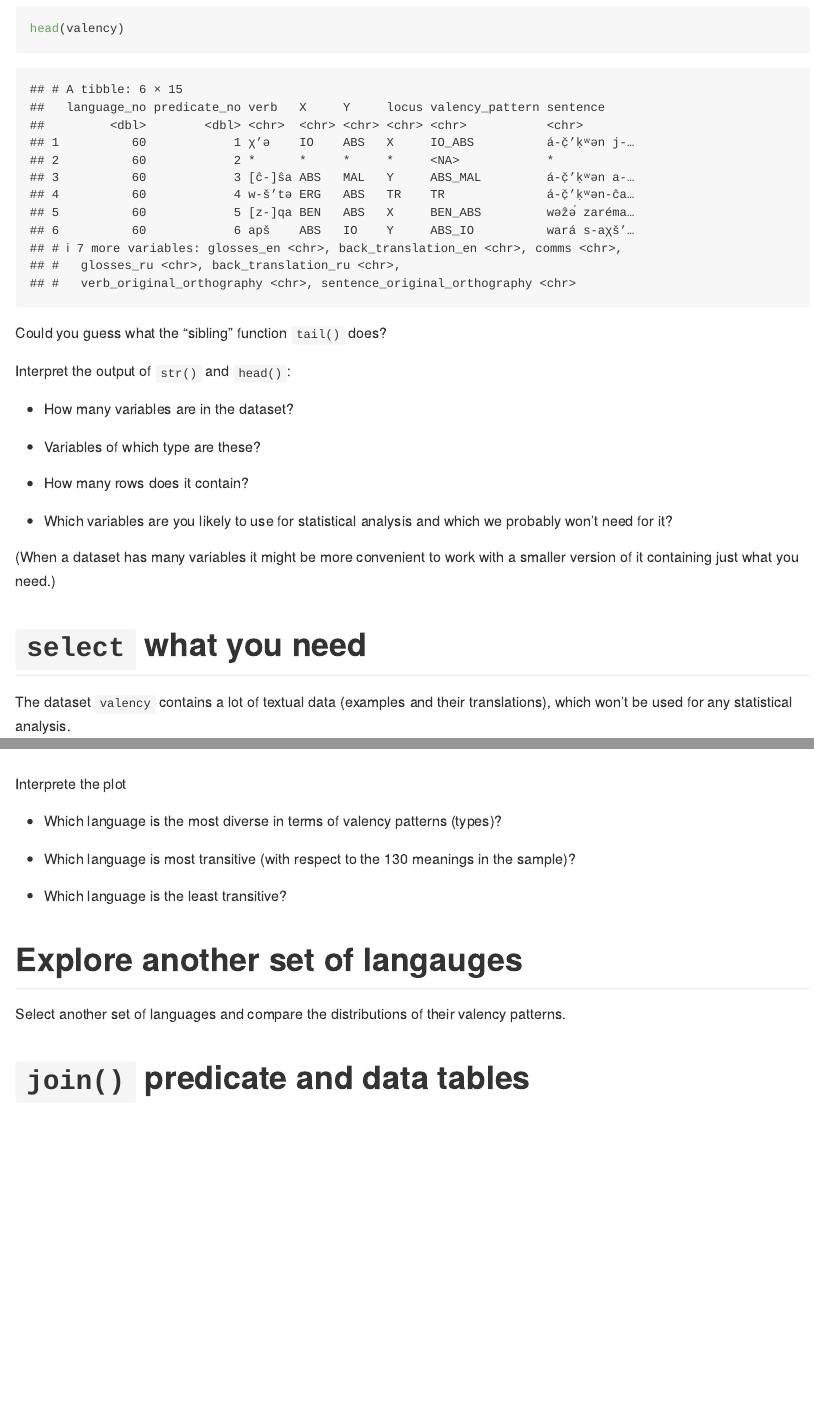
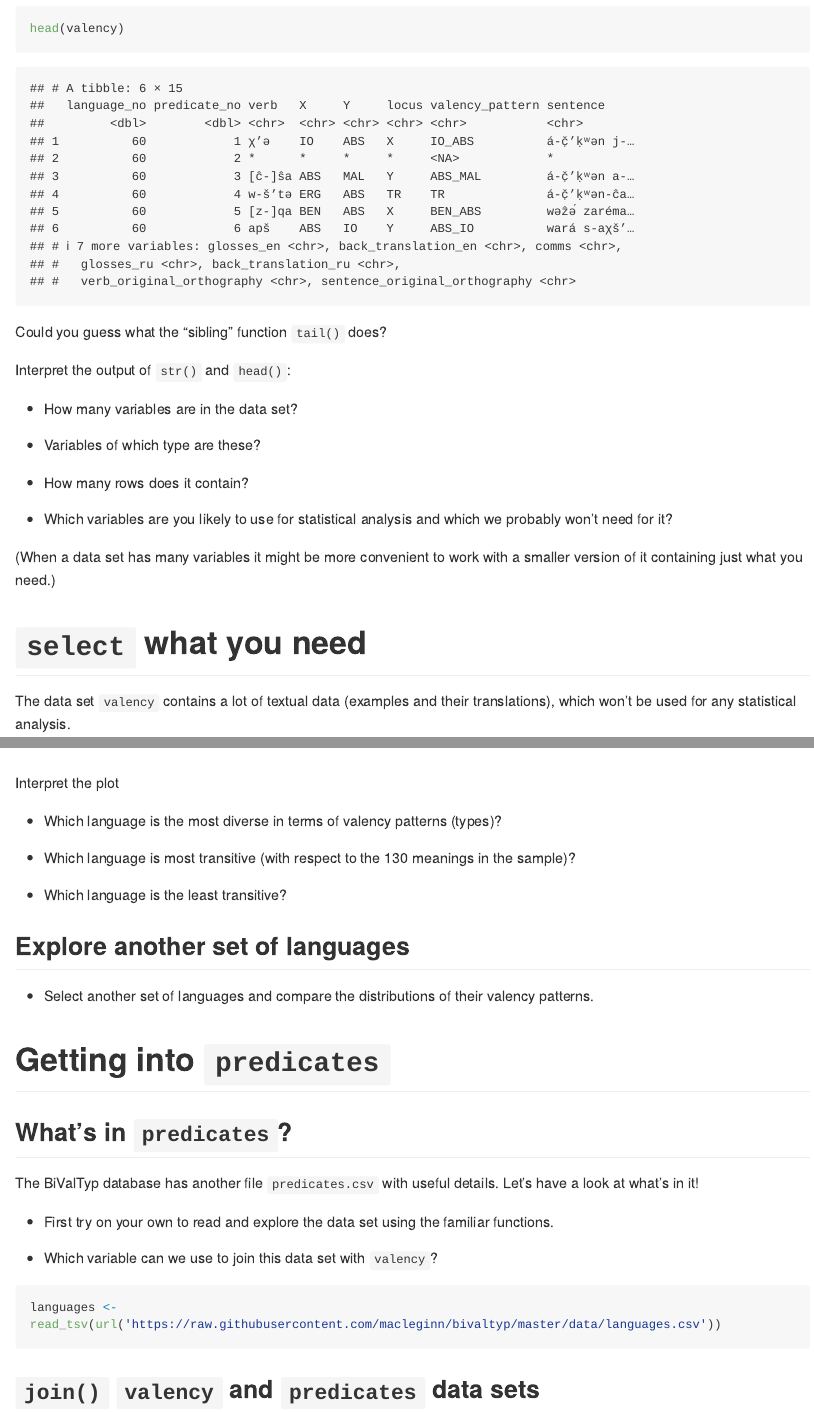
Before and after one commit to bambooforest/salos, an R Markdown document (BivalTyp.Rmd): the page in a window 1100 px wide, from 3760 px down before the commit and from 3820 px down after it, so that both start at the same text, and a second part further down, joined at a grey line. Rendered offline with R 4.5, knitr and Pandoc, with nearby package versions; long lines of code are wrapped.

Commit message:
Update BivalTyp.Rmd

````diff
--- a/BivalTyp.Rmd
+++ b/BivalTyp.Rmd
@@ -103,7 +103,7 @@ Could you guess what the "sibling" function `tail()` does?
 
 Interpret the output of `str()` and `head()`:
 
-- How many variables are in the dataset?
+- How many variables are in the data set?
 
 - Variables of which type are these?
 
@@ -111,11 +111,11 @@ Interpret the output of `str()` and `head()`:
 
 - Which variables are you likely to use for statistical analysis and which we probably won't need for it?
 
-(When a dataset has many variables it might be more convenient to work with a smaller version of it containing just what you need.)
+(When a data set has many variables it might be more convenient to work with a smaller version of it containing just what you need.)
 
 # `select` what you need
 
-The dataset `valency` contains a lot of textual data (examples and their translations), which won't be used for any statistical analysis.
+The data set `valency` contains a lot of textual data (examples and their translations), which won't be used for any statistical analysis.
 
 Let's use the `tidyverse` function `select` and select only the variables you might need for further analysis: you just list them one after another as arguments of the function  `select()`.
 
@@ -240,7 +240,7 @@ valency %>% filter(language %in% c("English", "German", "Icelandic", "Dutch")) %
       geom_bar()
 ```
 
-Interprete the plot
+Interpret the plot
 
 - Which language is the most diverse in terms of valency patterns (types)?
 
@@ -248,9 +248,23 @@ Interprete the plot
 
 - Which language is the least transitive?
 
-# Explore another set of langauges
+## Explore another set of languages
 
-Select another set of languages and compare the distributions of their valency patterns.
+- Select another set of languages and compare the distributions of their valency patterns.
 
 
-# `join()` predicate and data tables
+# Getting into `predicates`
+
+##  What's in `predicates`?
+
+The BiValTyp database has another file `predicates.csv` with useful details. Let's have a look at what's in it!
+
+- First try on your own to read and explore the data set using the familiar functions.
+
+- Which variable can we use to join this data set with `valency`?
+
+```{r, message = FALSE}
+languages <- read_tsv(url('https://raw.githubusercontent.com/macleginn/bivaltyp/master/data/languages.csv'))
+```
+
+## `join()` `valency` and `predicates` data sets
````
Also changed, not shown: BivalTyp.Rmd (24 more changed lines).
